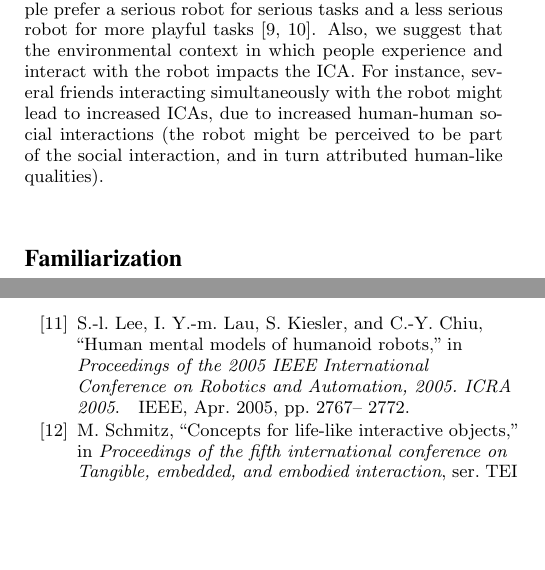
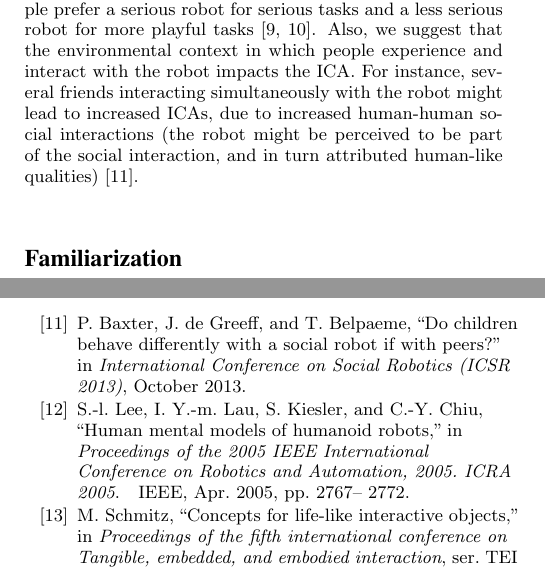
Before and after one commit to severin-lemaignan/hri2014-ws-neurosciences, a LaTeX paper (anthropomorphism-cognition.tex, which reads biblio.bib): two parts of the columns of pages 2 and 5 of 5, joined at a grey line, cut so that both start at the same text, the shorter picture padded with empty space. Compiled offline with pdfLaTeX.

Commit message:
Added ref to Baxter2013 on anthropomorphism in social settings

```diff
--- a/anthropomorphism-cognition.tex
+++ b/anthropomorphism-cognition.tex
@@ -276,7 +276,7 @@ the environmental context in which people experience and interact with the robot
 impacts the ICA. For instance, several friends interacting simultaneously with
 the robot might lead to increased ICAs, due to increased human-human social
 interactions (the robot might be perceived to be part of the social interaction,
-and in turn attributed human-like qualities).
+and in turn attributed human-like qualities)~\cite{baxter2013do}.
 
 \fxnote{Anything else on Initialization phase?}
 
--- a/biblio.bib
+++ b/biblio.bib
@@ -420,3 +420,12 @@
 	keywords = {compliance, cooperation, experiment, human-robot interaction, robotic assistants, social interfaces},
 	pages = {578–579}
 },
+
+@conference{baxter2013do,
+    author = "Paul Baxter and Joachim de Greeff and Tony Belpaeme",
+    abstract = "Having robots interact socially with children is an increasingly relevant goal. We conducted a study with 7-8 year-olds looking at how single and pairs of children interacted with an autonomously acting robot in the context of a collaborative game. A preliminary examination of the interactions reveals a notable difference in how the robot is viewed: in one-on-one interactions with a robot, children appear to be more forgiving of failures in robot social contingencies; however, these deficiencies are not tolerated to the same extent in multi-party interactions.",
+    booktitle = "International Conference on Social Robotics (ICSR 2013)",
+    month = "October",
+    title = "{D}o children behave differently with a social robot if with peers?",
+    year = "2013",
+}
```
